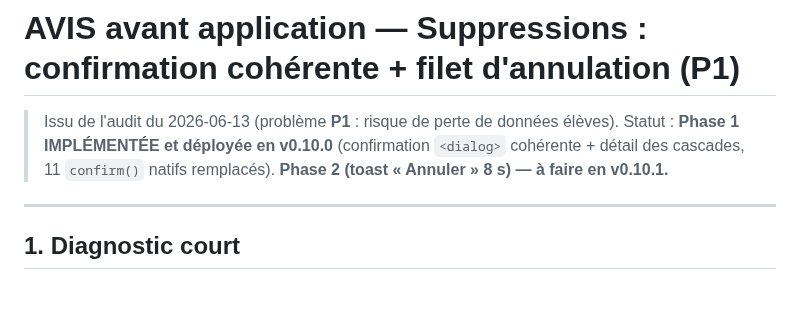
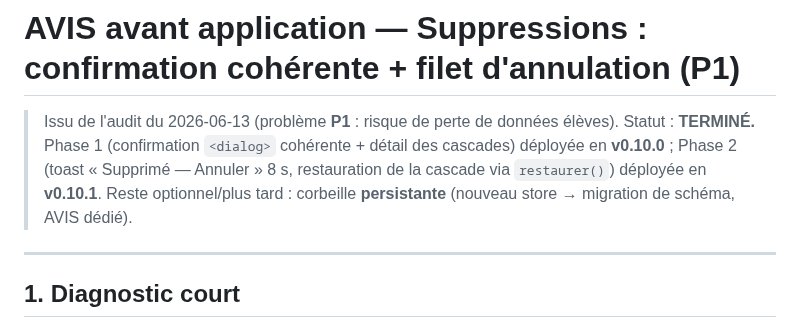
Before and after one commit to alemoine4/carnet-eps, a Markdown page: AVIS_ANNULATION_SUPPRESSIONS.md, the part around the change. GitHub-like rendering; blank space fills up the shorter version.

```diff
--- a/AVIS_ANNULATION_SUPPRESSIONS.md
+++ b/AVIS_ANNULATION_SUPPRESSIONS.md
@@ -1,7 +1,7 @@
 # AVIS avant application — Suppressions : confirmation cohérente + filet d'annulation (P1)
 
 > Issu de l'audit du 2026-06-13 (problème **P1** : risque de perte de données élèves).
-> Statut : **Phase 1 IMPLÉMENTÉE et déployée en v0.10.0** (confirmation `<dialog>` cohérente + détail des cascades, 11 `confirm()` natifs remplacés). **Phase 2 (toast « Annuler » 8 s) — à faire en v0.10.1.**
+> Statut : **TERMINÉ.** Phase 1 (confirmation `<dialog>` cohérente + détail des cascades) déployée en **v0.10.0** ; Phase 2 (toast « Supprimé — Annuler » 8 s, restauration de la cascade via `restaurer()`) déployée en **v0.10.1**. Reste optionnel/plus tard : corbeille **persistante** (nouveau store → migration de schéma, AVIS dédié).
 
 ---
 
```
Also changed, not shown: docs/deploiement.md (+1 -0 lines).
